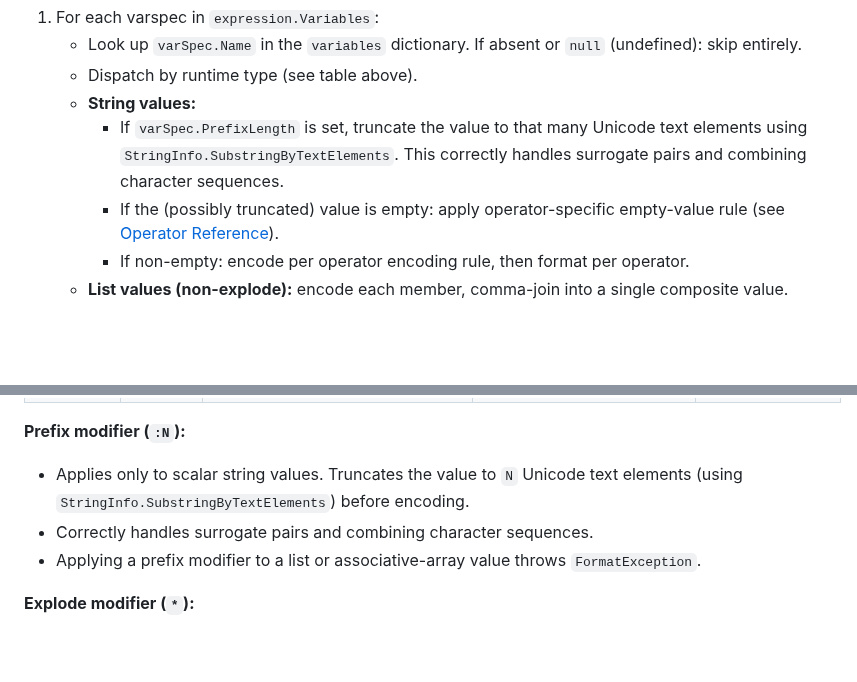
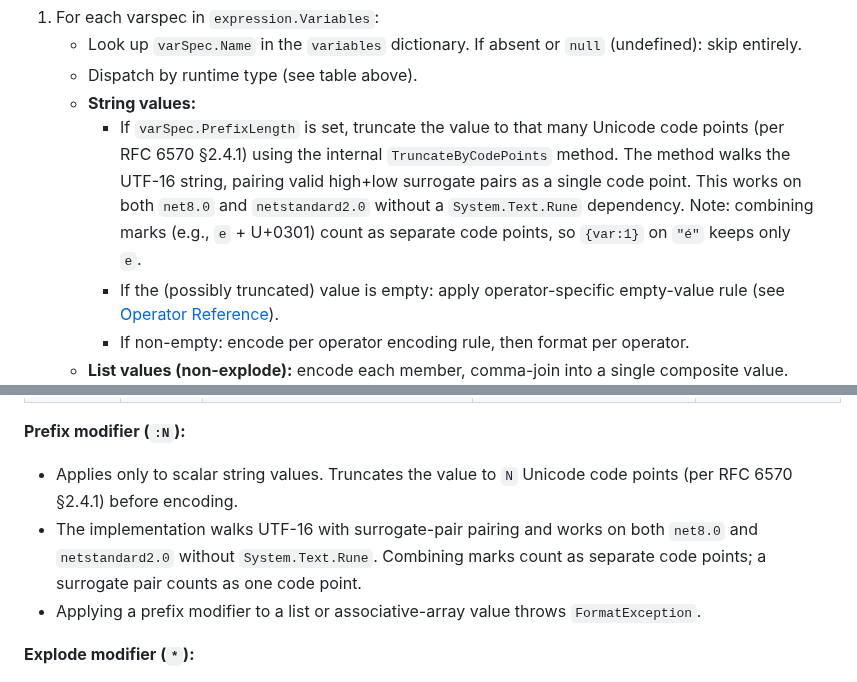
Before and after one commit to brenpike/Chatter.Rest.UriTemplates, a Markdown page: docs/architecture.md, 2 parts joined by grey strips. Drawn GitHub-style; blank space fills up the shorter version.

Commit message:
docs: align prefix-truncation docs with code-point semantics
Update architecture.md, usage.md, and test-plan.md to describe the
new TruncateByCodePoints implementation. Replace references to
'Unicode text elements' / StringInfo.SubstringByTextElements with
'Unicode code points (per RFC 6570 §2.4.1)' and describe the UTF-16
surrogate-pair walking algorithm, including combining-mark behavior
and net8.0 / netstandard2.0 portability.

```diff
--- a/docs/architecture.md
+++ b/docs/architecture.md
@@ -150,7 +150,7 @@ Per-operator expansion algorithm:
    - Look up `varSpec.Name` in the `variables` dictionary. If absent or `null` (undefined): skip entirely.
    - Dispatch by runtime type (see table above).
    - **String values:**
-     - If `varSpec.PrefixLength` is set, truncate the value to that many Unicode text elements using `StringInfo.SubstringByTextElements`. This correctly handles surrogate pairs and combining character sequences.
+     - If `varSpec.PrefixLength` is set, truncate the value to that many Unicode code points (per RFC 6570 §2.4.1) using the internal `TruncateByCodePoints` method. The method walks the UTF-16 string, pairing valid high+low surrogate pairs as a single code point. This works on both `net8.0` and `netstandard2.0` without a `System.Text.Rune` dependency. Note: combining marks (e.g., `e` + U+0301) count as separate code points, so `{var:1}` on `"é"` keeps only `e`.
      - If the (possibly truncated) value is empty: apply operator-specific empty-value rule (see [Operator Reference](#operator-reference)).
      - If non-empty: encode per operator encoding rule, then format per operator.
    - **List values (non-explode):** encode each member, comma-join into a single composite value. For named operators, prepend `varname=`. Empty list is treated as undefined and omitted.
@@ -246,8 +246,8 @@ The table below summarizes explode behavior for list and associative-array value
 | `&` | yes | `&varname=val1&varname=val2&...` | `&key1=val1&key2=val2&...` | `varname=` / `key=` |
 
 **Prefix modifier (`:N`):**
-- Applies only to scalar string values. Truncates the value to `N` Unicode text elements (using `StringInfo.SubstringByTextElements`) before encoding.
-- Correctly handles surrogate pairs and combining character sequences.
+- Applies only to scalar string values. Truncates the value to `N` Unicode code points (per RFC 6570 §2.4.1) before encoding.
+- The implementation walks UTF-16 with surrogate-pair pairing and works on both `net8.0` and `netstandard2.0` without `System.Text.Rune`. Combining marks count as separate code points; a surrogate pair counts as one code point.
 - Applying a prefix modifier to a list or associative-array value throws `FormatException`.
 
 **Explode modifier (`*`):**
```
Also changed, not shown: docs/test-plan.md (+1 -1 lines), docs/usage.md (+1 -1 lines).
